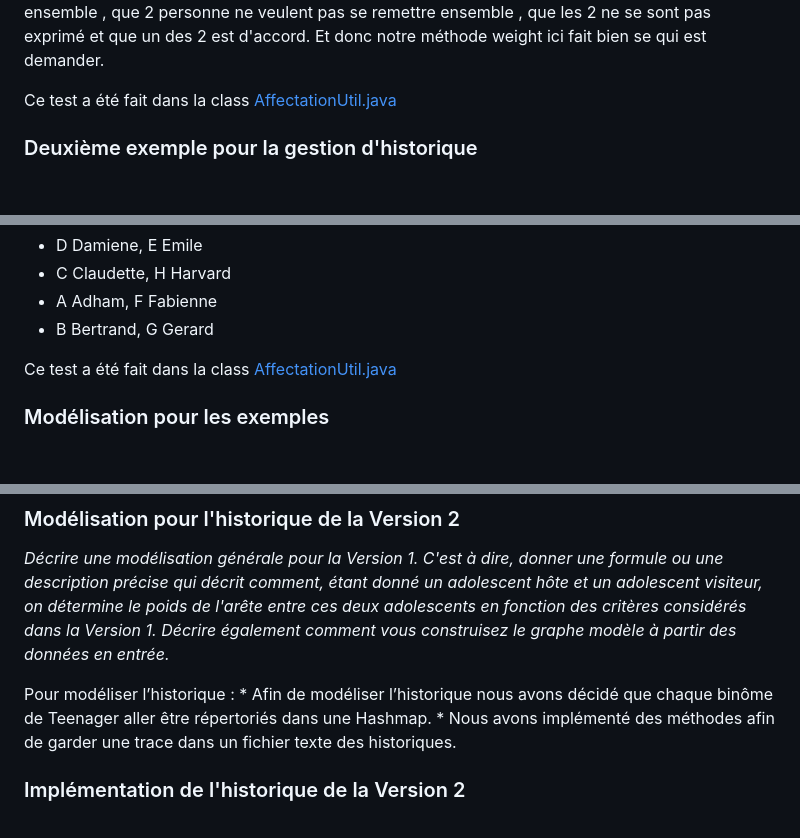
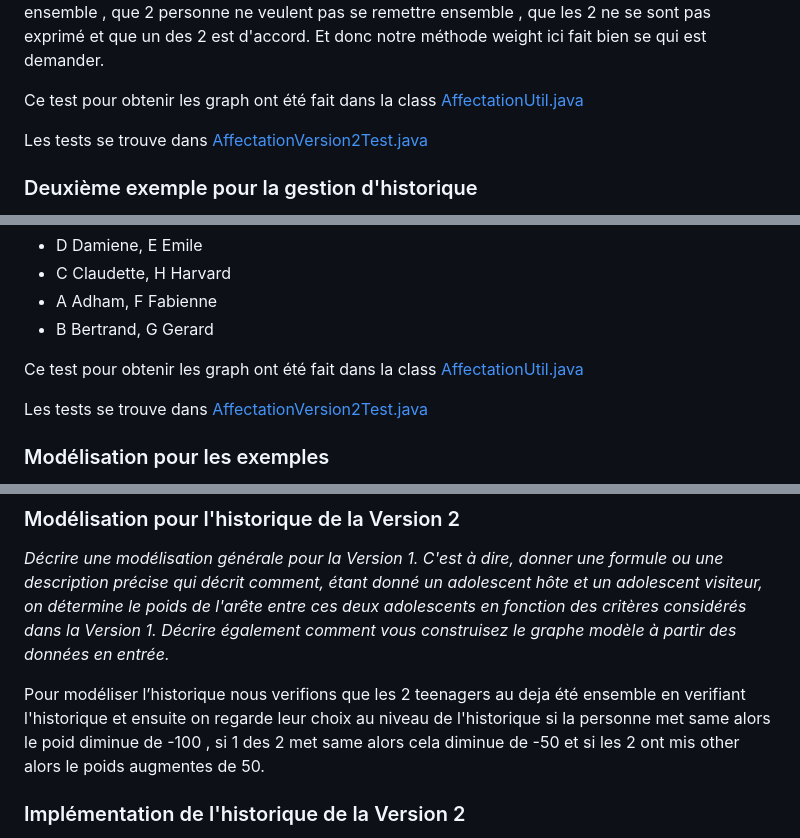
Before and after one commit to Kryypton/gestion-echanges-app, a Markdown page: graphe/Rapport_Final_Graphe_A5.md, 3 parts joined by grey strips. Drawn GitHub-style; blank space fills up the shorter version.

Commit message:
Grphe bientot fini

```diff
--- a/graphe/Rapport_Final_Graphe_A5.md
+++ b/graphe/Rapport_Final_Graphe_A5.md
@@ -123,7 +123,9 @@ Ils sont optimals car malgrés l'incompatibilté dut a leur provenance de leur p
 Et donc notre méthode weight ici fait bien se qui est demander.
 
 
-Ce test a été fait dans la class [AffectationUtil.java](../src/AffectationUtil.java)
+Ce test pour obtenir les graph ont été fait dans la class [AffectationUtil.java](../src/AffectationUtil.java)
+
+Les tests se trouve dans [AffectationVersion2Test.java](../test/AffectationVersion2Test.java)
 
 ### Deuxième exemple pour la gestion d'historique
 
@@ -143,7 +145,9 @@ Pour nous les appariements optimals sont :
 -   B Bertrand, G Gerard
 
 
-Ce test a été fait dans la class [AffectationUtil.java](../src/AffectationUtil.java)
+Ce test pour obtenir les graph ont été fait dans la class [AffectationUtil.java](../src/AffectationUtil.java)
+
+Les tests se trouve dans [AffectationVersion2Test.java](../test/AffectationVersion2Test.java)
 
 ### Modélisation pour les exemples
 
@@ -162,10 +166,7 @@ Voici le graphe obtenu grace au deuxieme exemple des 2 exemples precedents.
 
 *Décrire une modélisation générale pour la Version 1. C'est à dire, donner une formule ou une description précise qui décrit comment, étant donné un adolescent hôte et un adolescent visiteur, on détermine le poids de l'arête entre ces deux adolescents en fonction des critères considérés dans la Version 1. Décrire également comment vous construisez le graphe modèle à partir des données en entrée.*
 
-Pour modéliser l’historique :
-    * Afin de modéliser l’historique nous avons décidé que chaque binôme de Teenager aller être répertoriés dans une Hashmap.
-    * Nous avons implémenté des méthodes afin de garder une trace dans un fichier texte des historiques.
-
+Pour modéliser l’historique nous verifions que les 2 teenagers au deja été ensemble en verifiant l'historique et ensuite on regarde leur choix au niveau de l'historique si la personne met same alors le poid diminue de -100 , si 1 des 2 met same alors cela diminue de -50 et si les 2 ont mis other alors le poids augmentes de 50.
 
 
 ### Implémentation de l'historique de la Version 2
```
Also changed, not shown: other parts of graphe/Rapport_Final_Graphe_A5.md (+5 -1 lines).
